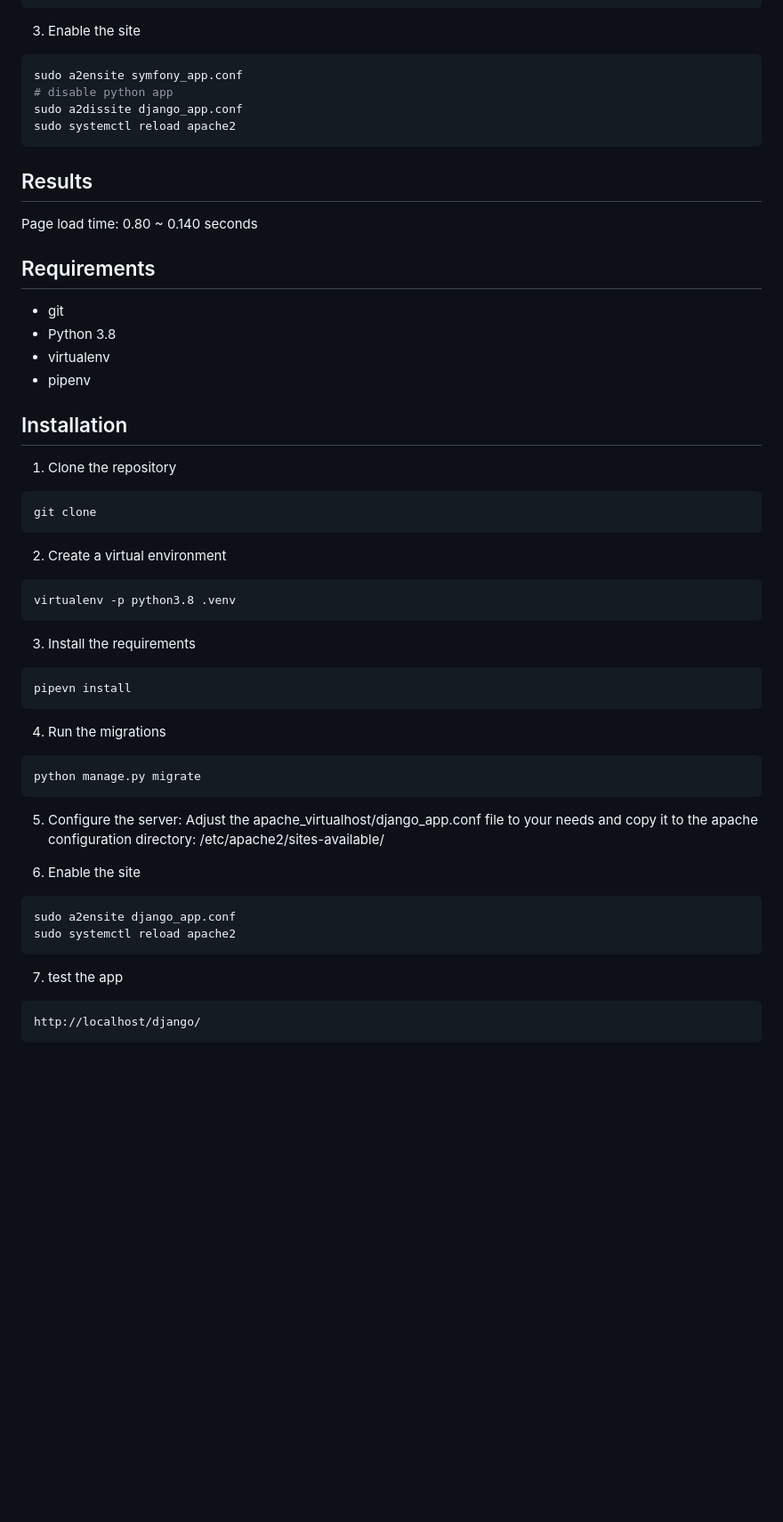
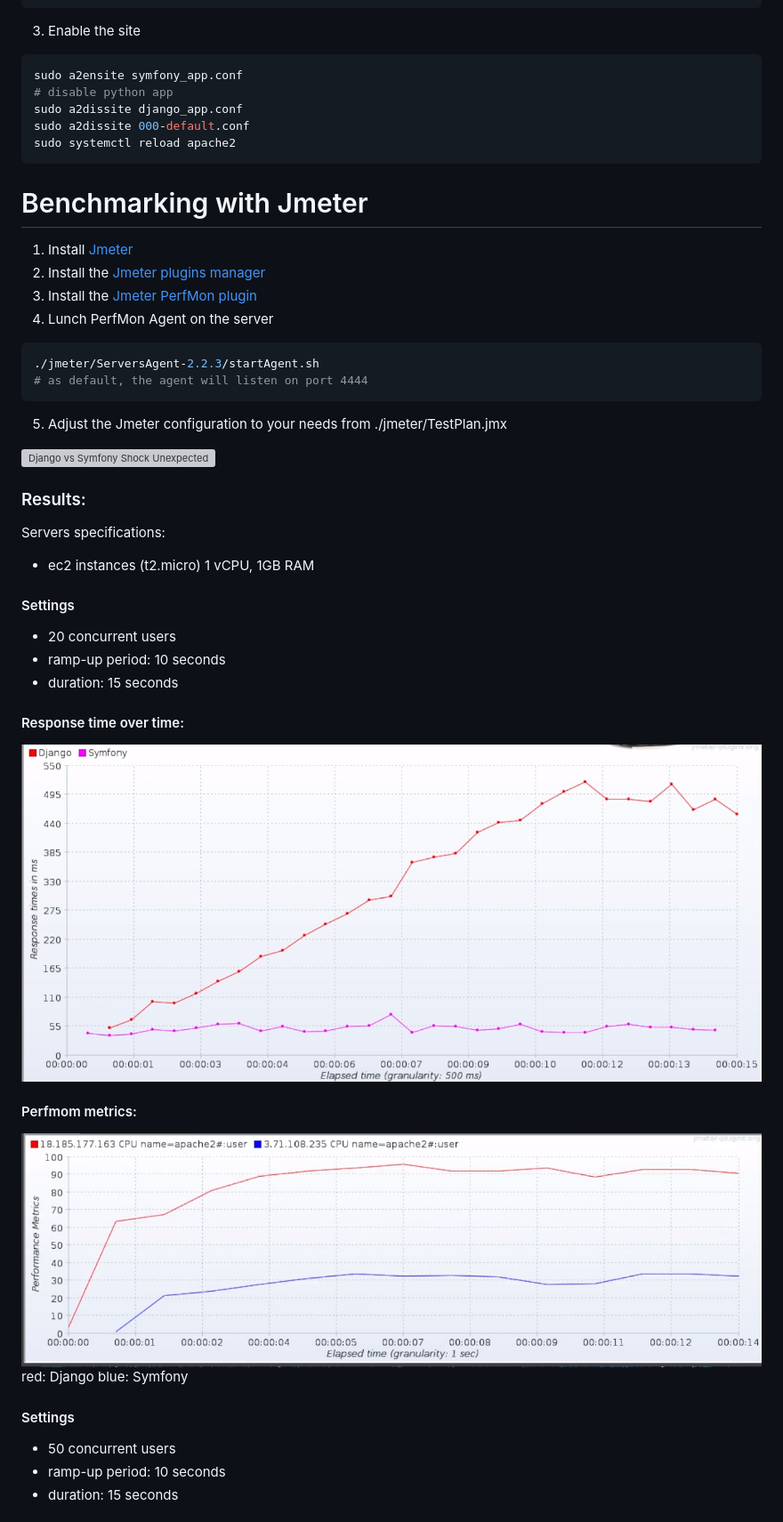
Before and after one commit to Moh-Snoussi/django_vs_symfony, a Markdown page: README.md, the part around the change printed below. Shown: that part at 89% size. GitHub-like rendering; pictures changed too: jmeter/imgs/cpu_c20.png (added), jmeter/imgs/response_time_over_time_c20.png (added); blank space fills up the shorter version; grey boxes are pictures that could not be loaded.

````diff
--- a/README.md
+++ b/README.md
@@ -96,50 +113,44 @@ sudo cp symfony_app.conf /etc/apache2/sites-available/symfony_app.conf
 sudo a2ensite symfony_app.conf
 # disable python app
 sudo a2dissite django_app.conf
+sudo a2dissite 000-default.conf
 sudo systemctl reload apache2
 ```
 
+# Benchmarking with Jmeter
 
-## Results
-Page load time: 0.80 ~ 0.140 seconds
+1. Install [Jmeter](https://jmeter.apache.org)
+2. Install the [Jmeter plugins manager](https://jmeter-plugins.org/wiki/PluginsManager/)
+3. Install the [Jmeter PerfMon plugin](https://jmeter-plugins.org/wiki/PerfMon/)
+4. Lunch PerfMon Agent on the server
+```bash
+./jmeter/ServersAgent-2.2.3/startAgent.sh
+# as default, the agent will listen on port 4444
+```
+5. Adjust the Jmeter configuration to your needs from ./jmeter/TestPlan.jmx
 
-## Requirements
-- git
-- Python 3.8
-- virtualenv
-- pipenv
+[![Django vs Symfony Shock Unexpected](https://img.youtube.com/vi/YOUTUBE_VIDEO_ID_HERE/0.jpg)](https://www.youtube.com/watch?v=RuE8O7cw1yc)
 
-## Installation
-1. Clone the repository
-```bash
-git clone
-```
 
-2. Create a virtual environment
-```bash
-virtualenv -p python3.8 .venv
-```
+### Results:
+Servers specifications:
+- ec2 instances (t2.micro) 1 vCPU, 1GB RAM
 
-3. Install the requirements
-```bash
-pipevn install
-```
+#### Settings
+- 20 concurrent users
+- ramp-up period: 10 seconds
+- duration: 15 seconds
 
-4. Run the migrations
-```bash
-python manage.py migrate
-```
-5. Configure the server:
-Adjust the apache_virtualhost/django_app.conf file to your needs and copy it to the apache configuration directory: /etc/apache2/sites-available/
+#### Response time over time:
+![response_time_over_time](jmeter/imgs/response_time_over_time_c20.png)
 
-6. Enable the site
-```bash
-sudo a2ensite django_app.conf
-sudo systemctl reload apache2
-```
+#### Perfmom metrics:
+![perfmom_metrics](jmeter/imgs/cpu_c20.png)
+red: Django
+blue: Symfony
 
-7. test the app
-```bash
-http://localhost/django/
-```
+#### Settings
+- 50 concurrent users
+- ramp-up period: 10 seconds
+- duration: 15 seconds
 
````
Also changed, not shown: other parts of README.md (+36 -12 lines), jmeter/imgs/cpu_c50.png (added), jmeter/imgs/response_time_over_time_c50.png (added).
